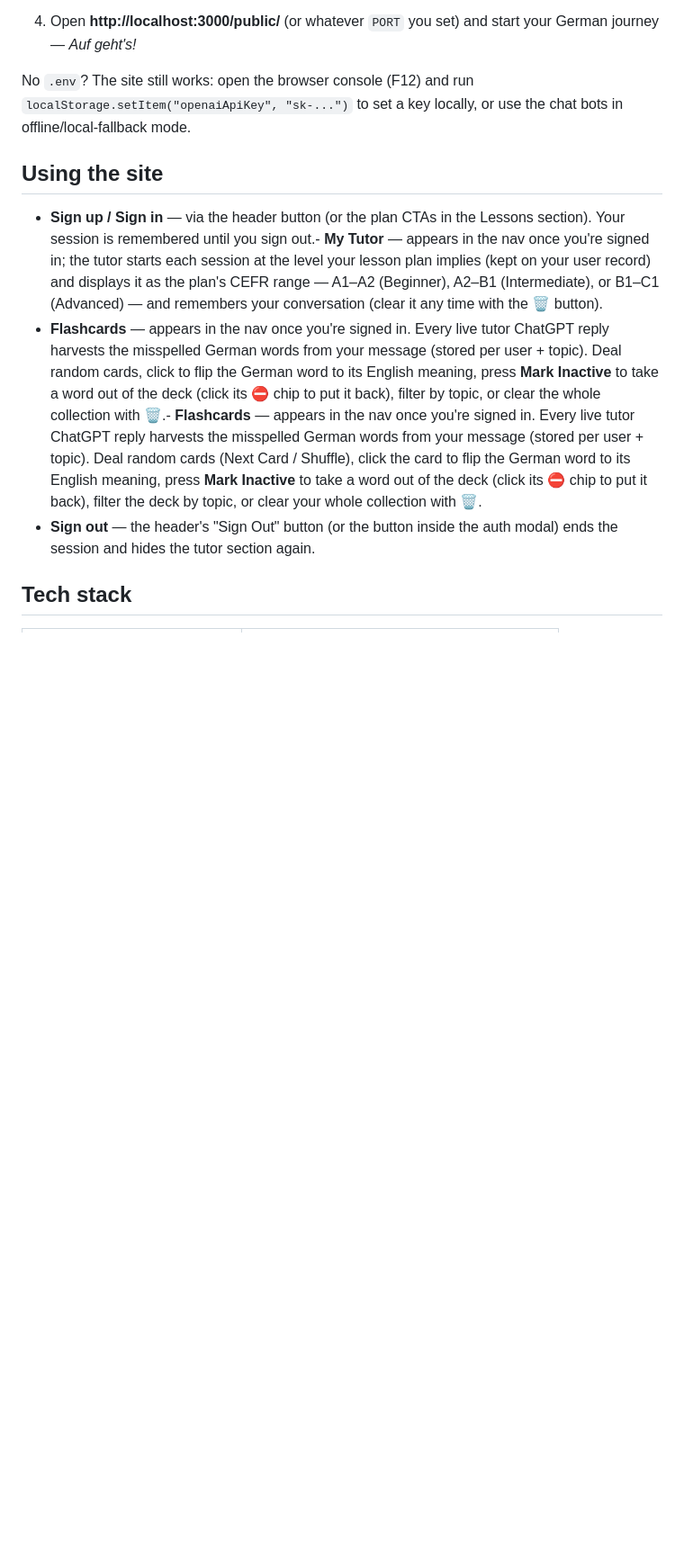
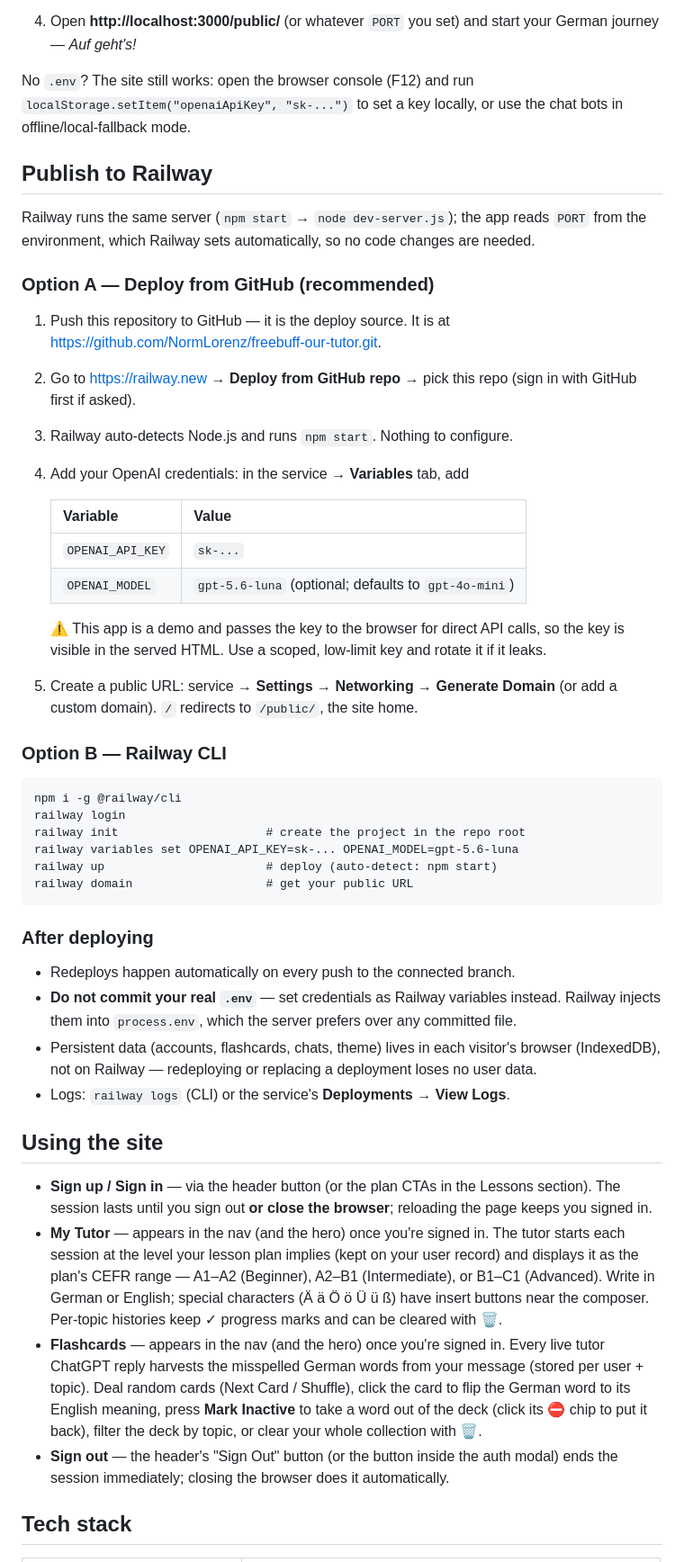
Before and after one commit to NormLorenz/freebuff-our-tutor, a Markdown page: README.md, the part around one of its changes. Shown at 90% size. GitHub-like rendering; blank space fills up the shorter version.

````diff
--- a/README.md
+++ b/README.md
@@ -77,28 +95,77 @@ No `.env`? The site still works: open the browser console (F12) and run
 `localStorage.setItem("openaiApiKey", "sk-...")` to set a key locally, or use
 the chat bots in offline/local-fallback mode.
 
+## Publish to Railway
+
+Railway runs the same server (`npm start` → `node dev-server.js`); the app
+reads `PORT` from the environment, which Railway sets automatically, so no
+code changes are needed.
+
+### Option A — Deploy from GitHub (recommended)
+
+1. Push this repository to GitHub — it is the deploy source. It is at
+   <https://github.com/NormLorenz/freebuff-our-tutor.git>.
+2. Go to <https://railway.new> → **Deploy from GitHub repo** → pick this repo
+   (sign in with GitHub first if asked).
+3. Railway auto-detects Node.js and runs `npm start`. Nothing to configure.
+4. Add your OpenAI credentials: in the service → **Variables** tab, add
+
+   | Variable | Value |
+   | --- | --- |
+   | `OPENAI_API_KEY` | `sk-...` |
+   | `OPENAI_MODEL` | `gpt-5.6-luna` (optional; defaults to `gpt-4o-mini`) |
+
+   ⚠️ This app is a demo and passes the key to the browser for direct API
+   calls, so the key is visible in the served HTML. Use a scoped, low-limit
+   key and rotate it if it leaks.
+5. Create a public URL: service → **Settings → Networking** → **Generate
+   Domain** (or add a custom domain). `/` redirects to `/public/`, the site
+   home.
+
+### Option B — Railway CLI
+
+```
+npm i -g @railway/cli
+railway login
+railway init                     # create the project in the repo root
+railway variables set OPENAI_API_KEY=sk-... OPENAI_MODEL=gpt-5.6-luna
+railway up                       # deploy (auto-detect: npm start)
+railway domain                   # get your public URL
+```
+
+### After deploying
+
+- Redeploys happen automatically on every push to the connected branch.
+- **Do not commit your real `.env`** — set credentials as Railway variables
+  instead. Railway injects them into `process.env`, which the server prefers
+  over any committed file.
+- Persistent data (accounts, flashcards, chats, theme) lives in each
+  visitor's browser (IndexedDB), not on Railway — redeploying or replacing a
+  deployment loses no user data.
+- Logs: `railway logs` (CLI) or the service's **Deployments → View Logs**.
+
 ## Using the site
 
 - **Sign up / Sign in** — via the header button (or the plan CTAs in the
-  Lessons section). Your session is remembered until you sign out.- **My Tutor** — appears in the nav once you're signed in; the tutor starts
-   each session at the level your lesson plan implies (kept on your user
-   record) and displays it as the plan's CEFR range — A1–A2 (Beginner),
-   A2–B1 (Intermediate), or B1–C1 (Advanced) — and remembers your
-   conversation (clear it any time with the 🗑️ button).
-- **Flashcards** — appears in the nav once you're signed in. Every live
-   tutor ChatGPT reply harvests the misspelled German words from your
-   message (stored per user + topic). Deal random cards, click to flip the
-   German word to its English meaning, press **Mark Inactive** to take a
-   word out of the deck (click its ⛔ chip to put it back), filter by
-   topic, or clear the whole collection with 🗑️.- **Flashcards** — appears in the nav once you're signed in. Every live
-   tutor ChatGPT reply harvests the misspelled German words from your
-   message (stored per user + topic). Deal random cards (Next Card / Shuffle),
-   click the card to flip the German word to its English meaning, press
-   **Mark Inactive** to take a word out of the deck (click its ⛔ chip to
-   put it back), filter the deck by topic, or clear your whole collection
-   with 🗑️.
+  Lessons section). The session lasts until you sign out **or close the
+  browser**; reloading the page keeps you signed in.
+- **My Tutor** — appears in the nav (and the hero) once you're signed in. The
+  tutor starts each session at the level your lesson plan implies (kept on
+  your user record) and displays it as the plan's CEFR range — A1–A2
+  (Beginner), A2–B1 (Intermediate), or B1–C1 (Advanced). Write in German or
+  English; special characters (Ä ä Ö ö Ü ü ß) have insert buttons near the
+  composer. Per-topic histories keep ✓ progress marks and can be cleared
+  with 🗑️.
+- **Flashcards** — appears in the nav (and the hero) once you're signed in.
+  Every live tutor ChatGPT reply harvests the misspelled German words from
+  your message (stored per user + topic). Deal random cards (Next Card /
+  Shuffle), click the card to flip the German word to its English meaning,
+  press **Mark Inactive** to take a word out of the deck (click its ⛔ chip
+  to put it back), filter the deck by topic, or clear your whole collection
+  with 🗑️.
 - **Sign out** — the header's "Sign Out" button (or the button inside the
-   auth modal) ends the session and hides the tutor section again.
+  auth modal) ends the session immediately; closing the browser does it
+  automatically.
 
 ## Tech stack
 
````
Also changed, not shown: other parts of README.md (+95 -42 lines).
